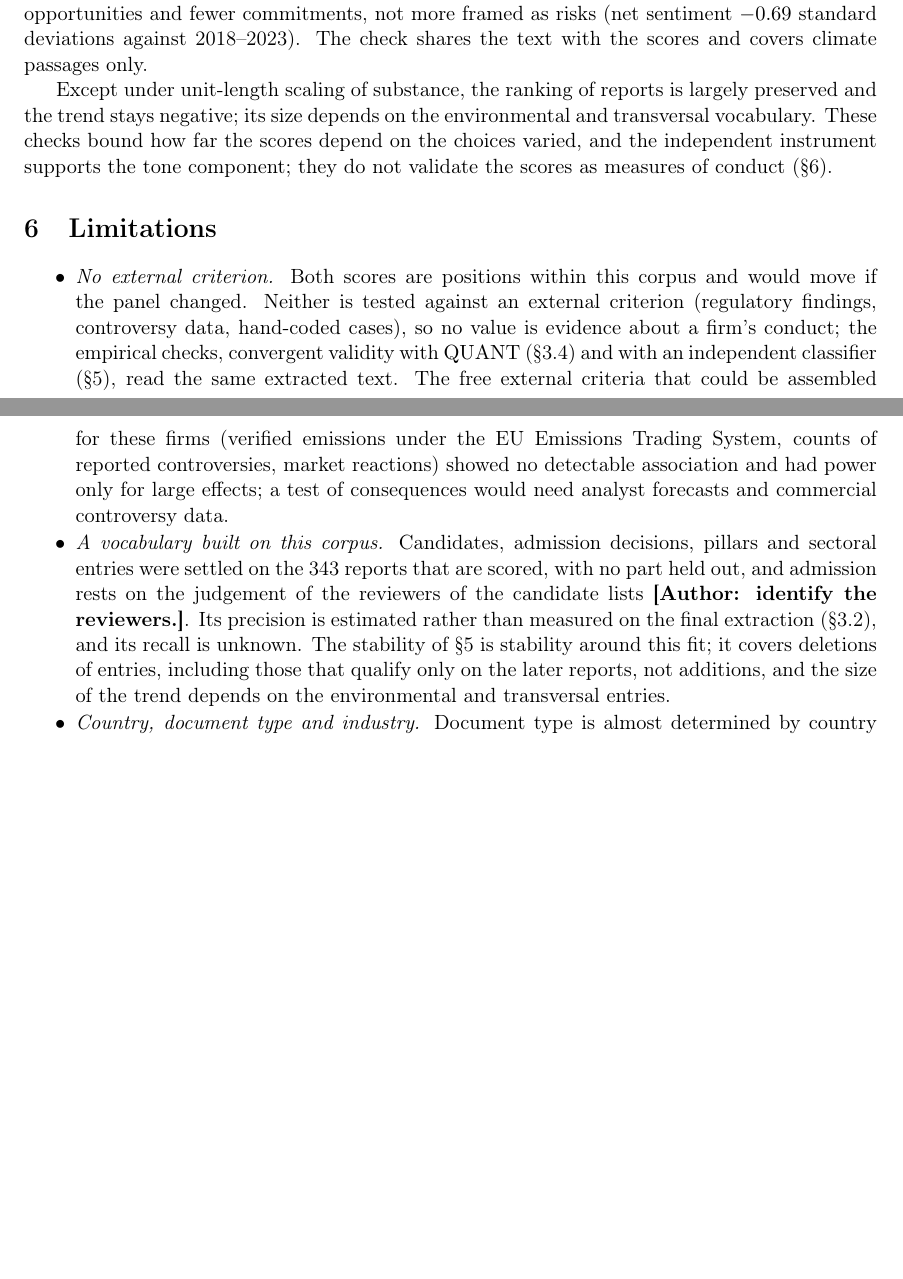
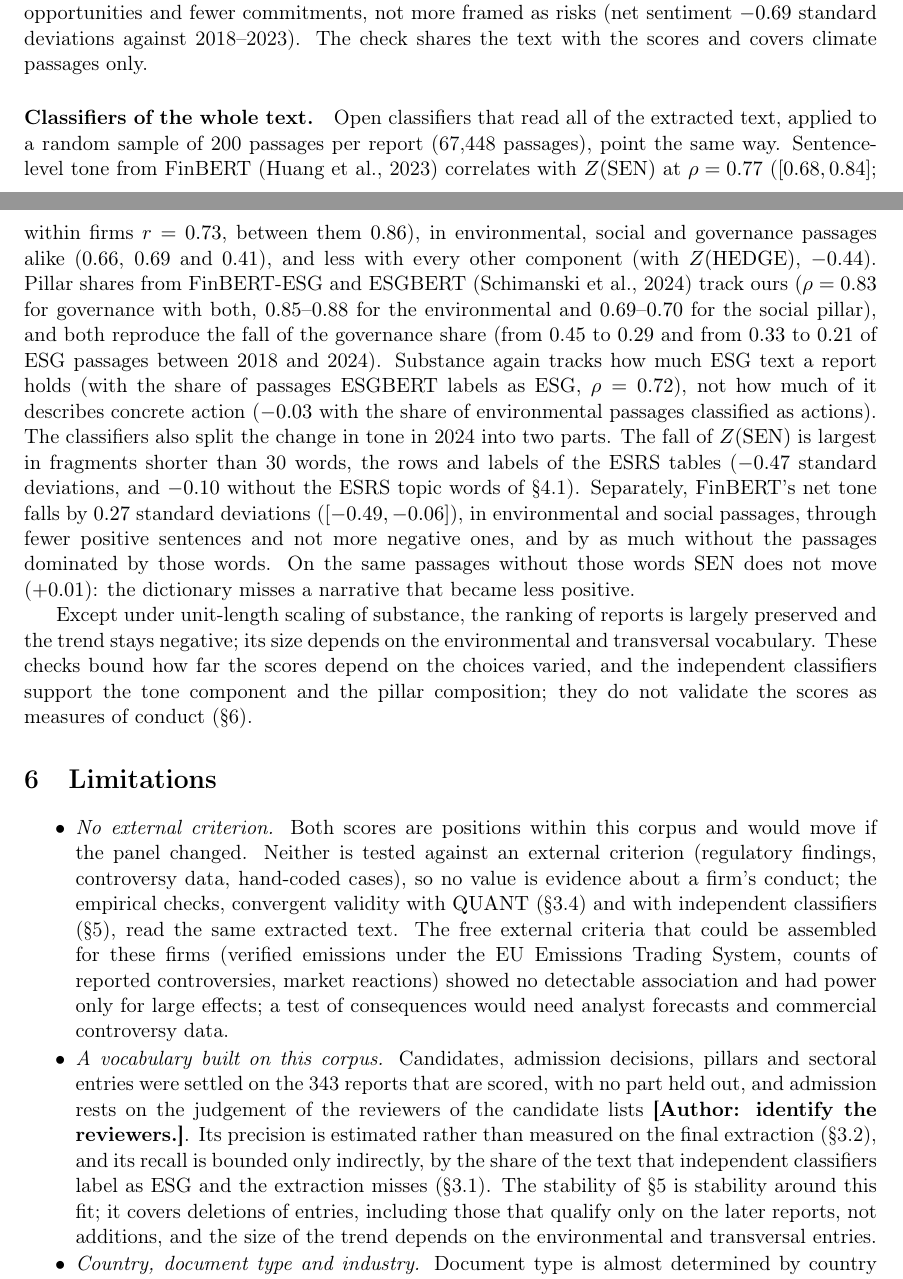
Before and after one commit to jperdel/esg-washing, a LaTeX document (paper/main.tex, which reads paper/references.bib, paper/sections/10_robustness.tex, paper/sections/12_limitations.tex): two parts of pages 15 and 16 of 17, joined at a grey line, cut so that both start at the same text, the shorter picture padded with empty space. Compiled offline with pdfLaTeX.

Commit message:
docs(paper): FinBERT/ESGBERT convergent validity, extraction recall, two-part 2024 tone change (issue #5)
- Section 5: new paragraph on whole-text classifiers (FinBERT tone rho 0.77
  with Z(SEN), pillar shares and the fall of governance reproduced, SUS as
  ESG volume rather than action) and the two-part reading of 2024.
- Section 4.1: the Z(SEN) step sits in ESRS table fragments; the narrative
  is also less positive, which the dictionary misses.
- Section 3.1: extraction recall bound (at most 8.1% of ESGBERT-labelled
  ESG text outside the extraction, 98 reports).
- Section 6: recall and dictionary limitations updated.
- Fix a broken \ref in Section 4.2.
- References: huang2023finbert, schimanski2024esgbert.
- Author TODO updated.

Co-Authored-By: Claude Opus 5.5 <noreply@anthropic.com>

```diff
--- a/paper/references.bib
+++ b/paper/references.bib
@@ -134,0 +153 @@
+  year    = {2024},
--- a/paper/sections/10_robustness.tex
+++ b/paper/sections/10_robustness.tex
@@ -164,9 +164,33 @@ one: fewer passages framed as opportunities and fewer commitments, not more
 framed as risks (net sentiment $-0.69$ standard deviations against 2018--2023).
 The check shares the text with the scores and covers climate passages only.
 
+\paragraph{Classifiers of the whole text.} Open classifiers that read all of the
+extracted text, applied to a random sample of 200 passages per report (67{,}448
+passages), point the same way. Sentence-level tone from FinBERT
+\citep{huang2023finbert} correlates with $\Z(\SEN)$ at $\rho = 0.77$
+($[0.68, 0.84]$; within firms $r = 0.73$, between them $0.86$), in environmental,
+social and governance passages alike ($0.66$, $0.69$ and $0.41$), and less with
+every other component (with $\Z(\HEDGE)$, $-0.44$). Pillar shares from FinBERT-ESG
+and ESGBERT \citep{schimanski2024esgbert} track ours ($\rho = 0.83$ for
+governance with both, $0.85$--$0.88$ for the environmental and $0.69$--$0.70$
+for the social pillar), and both reproduce the fall of the governance share
+(from $0.45$ to $0.29$ and from $0.33$ to $0.21$ of ESG passages between 2018
+and 2024). Substance again tracks how much ESG text a report holds (with the
+share of passages ESGBERT labels as ESG, $\rho = 0.72$), not how much of it
+describes concrete action ($-0.03$ with the share of environmental passages
+classified as actions). The classifiers also split the change in tone in 2024
+into two parts. The fall of $\Z(\SEN)$ is largest in fragments shorter than 30
+words, the rows and labels of the ESRS tables ($-0.47$ standard deviations, and
+$-0.10$ without the ESRS topic words of \S\ref{sec:results-time}). Separately,
+FinBERT's net tone falls by $0.27$ standard deviations ($[-0.49, -0.06]$), in
+environmental and social passages, through fewer positive sentences and not more
+negative ones, and by as much without the passages dominated by those words. On
+the same passages without those words $\SEN$ does not move ($+0.01$): the
+dictionary misses a narrative that became less positive.
+
 Except under unit-length scaling of substance, the ranking of reports is
 largely preserved and the trend stays negative; its size depends on the
 environmental and transversal vocabulary. These checks bound how far
-the scores depend on the choices varied, and the independent instrument
-supports the tone component; they do not validate the scores as measures of
-conduct (\S\ref{sec:limitations}).
+the scores depend on the choices varied, and the independent classifiers
+support the tone component and the pillar composition; they do not validate
+the scores as measures of conduct (\S\ref{sec:limitations}).
--- a/paper/sections/12_limitations.tex
+++ b/paper/sections/12_limitations.tex
@@ -8,7 +8,7 @@
   external criterion (regulatory findings, controversy data, hand-coded
   cases), so no value is evidence about a firm's conduct; the empirical
   checks, convergent validity with $\QUANT$ (\S\ref{sec:method-choices}) and
-  with an independent classifier (\S\ref{sec:robustness}), read the same
+  with independent classifiers (\S\ref{sec:robustness}), read the same
   extracted text.
   The free external criteria that could be assembled for these firms
   (verified emissions under the EU Emissions Trading System, counts of
@@ -21,7 +21,9 @@
   judgement of the reviewers of the candidate lists
   \textbf{[Author: identify the reviewers.]}. Its precision is estimated
   rather than measured on the final extraction (\S\ref{sec:method-vocab}),
-  and its recall is unknown. The stability of \S\ref{sec:robustness} is
+  and its recall is bounded only indirectly, by the share of the text that
+  independent classifiers label as ESG and the extraction misses
+  (\S\ref{sec:method-extraction}). The stability of \S\ref{sec:robustness} is
   stability around this fit; it covers deletions of entries, including those
   that qualify only on the later reports, not additions, and the size of the
   trend depends on the environmental and transversal entries.
```
Also changed, not shown: TODO_autor.md (+6 -2 lines), paper/sections/04_method.tex (+7 -1 lines), paper/sections/11_temporal_results.tex (+17 -11 lines), paper/main.pdf, paper/references.bib (22 more changed lines), paper/sections/12_limitations.tex (4 more changed lines).
